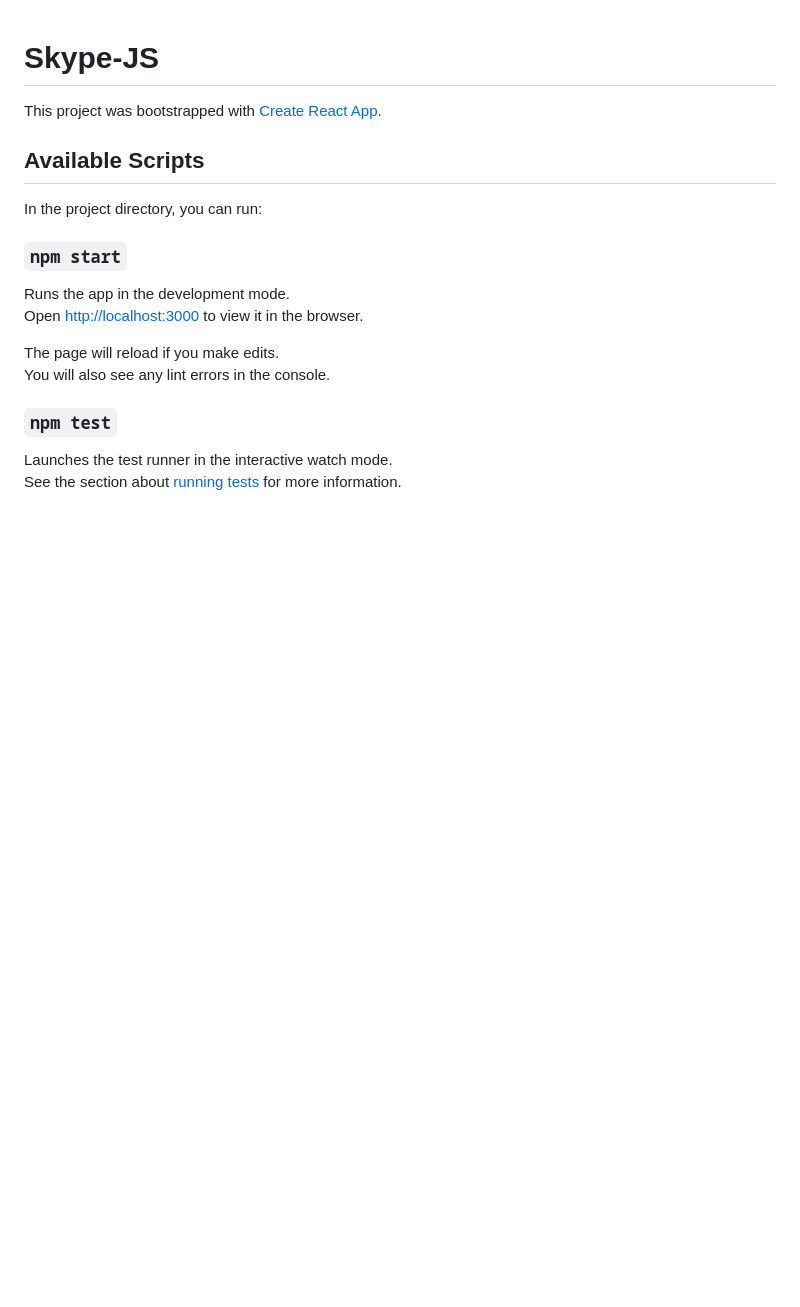
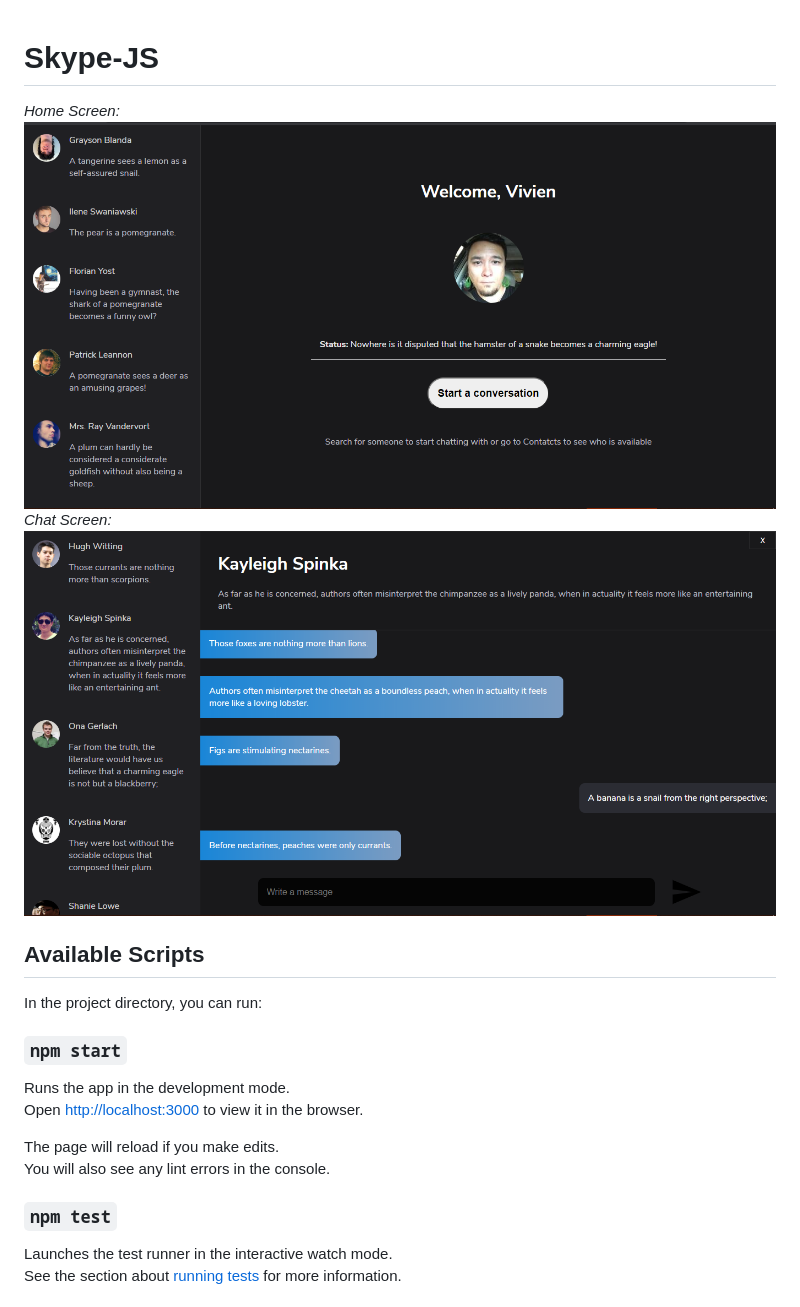
Before and after one commit to the5ereneRebe1/Skype-JS, a Markdown page: README.md, the part around the change. Drawn GitHub-style; pictures changed too: public/chatscreen.png (added), public/homescreen.png (added); blank space fills up the shorter version.

```diff
--- a/README.md
+++ b/README.md
@@ -1,7 +1,10 @@
 # Skype-JS
-
-This project was bootstrapped with [Create React App](https://github.com/facebook/create-react-app).
-
+*Home Screen:*
+<br/>
+![Home Screen](public/homescreen.png)
+*Chat Screen:*
+<br/>
+![Chat Screen](public/chatscreen.png)
 ## Available Scripts
 
 In the project directory, you can run:
```
Also changed, not shown: 13 other files.
